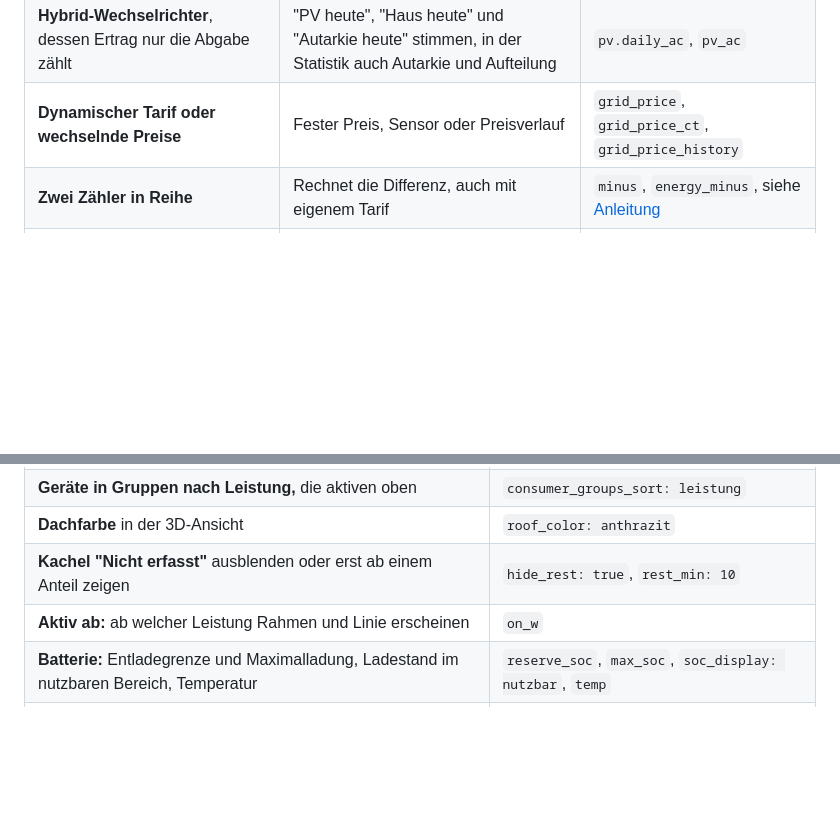
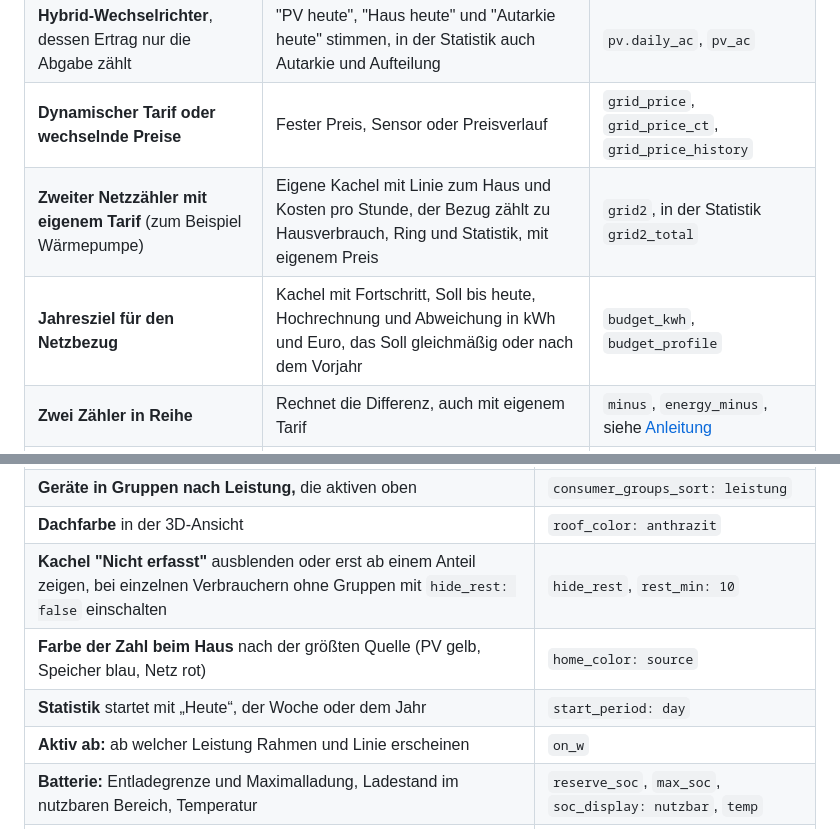
Before and after one commit to msucimaker3112/energy-cockpit, a Markdown page: README.md, 2 parts joined by grey strips. GitHub-like rendering; folded sections open; blank space fills up the shorter version.

Commit message:
Doku: README und Installationsanleitung auf den Stand 0.25.1 gebracht (grid2, Jahresbudget, home_color, start_period, Statistik-Schritte)
Co-Authored-By: Claude Sonnet 5.5 <noreply@anthropic.com>

```diff
--- a/README.md
+++ b/README.md
@@ -135,6 +135,8 @@ Das meiste stellst du im Assistenten ein. Die genauen Einstellungen stehen in de
 | **Speicher hinter dem Zähler** (zum Beispiel Zendure an der Steckdose) | Ladung zählt als Verbrauch, Abgabe als Quelle | `behind_meter: true` |
 | **Hybrid-Wechselrichter**, dessen Ertrag nur die Abgabe zählt | "PV heute", "Haus heute" und "Autarkie heute" stimmen, in der Statistik auch Autarkie und Aufteilung | `pv.daily_ac`, `pv_ac` |
 | **Dynamischer Tarif oder wechselnde Preise** | Fester Preis, Sensor oder Preisverlauf | `grid_price`, `grid_price_ct`, `grid_price_history` |
+| **Zweiter Netzzähler mit eigenem Tarif** (zum Beispiel Wärmepumpe) | Eigene Kachel mit Linie zum Haus und Kosten pro Stunde, der Bezug zählt zu Hausverbrauch, Ring und Statistik, mit eigenem Preis | `grid2`, in der Statistik `grid2_total` |
+| **Jahresziel für den Netzbezug** | Kachel mit Fortschritt, Soll bis heute, Hochrechnung und Abweichung in kWh und Euro, das Soll gleichmäßig oder nach dem Vorjahr | `budget_kwh`, `budget_profile` |
 | **Zwei Zähler in Reihe** | Rechnet die Differenz, auch mit eigenem Tarif | `minus`, `energy_minus`, siehe [Anleitung](https://github.com/msucimaker3112/energy-cockpit/blob/main/docs/ZWEI-ZAEHLER.md) |
 | **Daten aus der Zeit vor Home Assistant** | Langzeit-Ansicht mit importierter PV-Historie, bereits erwirtschaftete Beträge | `long_term`, `pv_history`, `earned_before_eur` |
 | **Wandtablet** | Die Karte passt sich der Bildschirmhöhe an | Standard, aus mit `fit_screen: false` |
@@ -174,7 +176,9 @@ Das meiste stellst du im Assistenten ein. Die genauen Einstellungen stehen in de
 | **Feste Nachkommastellen,** zum Beispiel immer `10,80 kWh` | `decimals: 2` |
 | **Geräte in Gruppen nach Leistung,** die aktiven oben | `consumer_groups_sort: leistung` |
 | **Dachfarbe** in der 3D-Ansicht | `roof_color: anthrazit` |
-| **Kachel "Nicht erfasst"** ausblenden oder erst ab einem Anteil zeigen | `hide_rest: true`, `rest_min: 10` |
+| **Kachel "Nicht erfasst"** ausblenden oder erst ab einem Anteil zeigen, bei einzelnen Verbrauchern ohne Gruppen mit `hide_rest: false` einschalten | `hide_rest`, `rest_min: 10` |
+| **Farbe der Zahl beim Haus** nach der größten Quelle (PV gelb, Speicher blau, Netz rot) | `home_color: source` |
+| **Statistik** startet mit „Heute“, der Woche oder dem Jahr | `start_period: day` |
 | **Aktiv ab:** ab welcher Leistung Rahmen und Linie erscheinen | `on_w` |
 | **Batterie:** Entladegrenze und Maximalladung, Ladestand im nutzbaren Bereich, Temperatur | `reserve_soc`, `max_soc`, `soc_display: nutzbar`, `temp` |
 | **PV-Prognose** für morgen und übermorgen, zum Beispiel von Forecast.Solar oder Solcast | `pv.forecast_tomorrow`, `pv.forecast_day_after` |
```
Also changed, not shown: CHANGELOG.md (+1 -1 lines), docs/INSTALLATION.md (+17 -3 lines).
